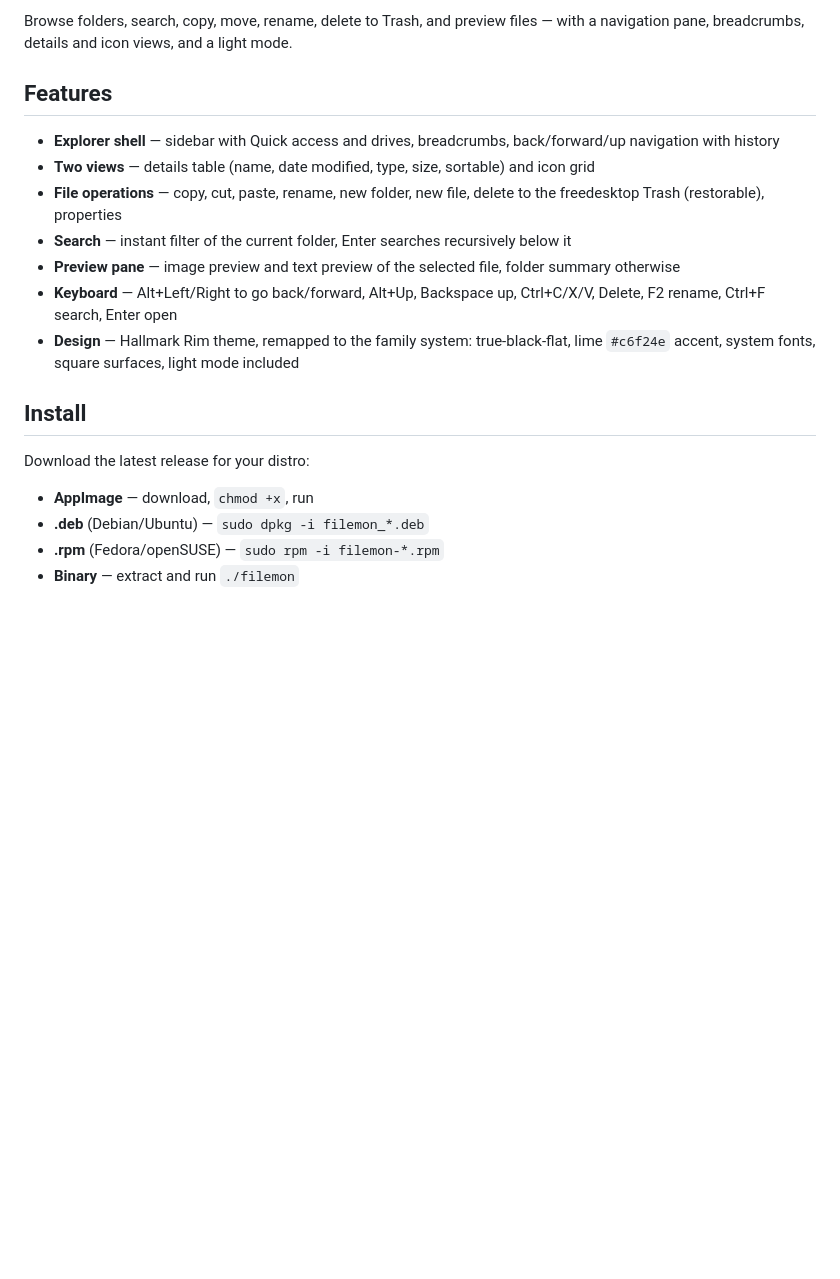
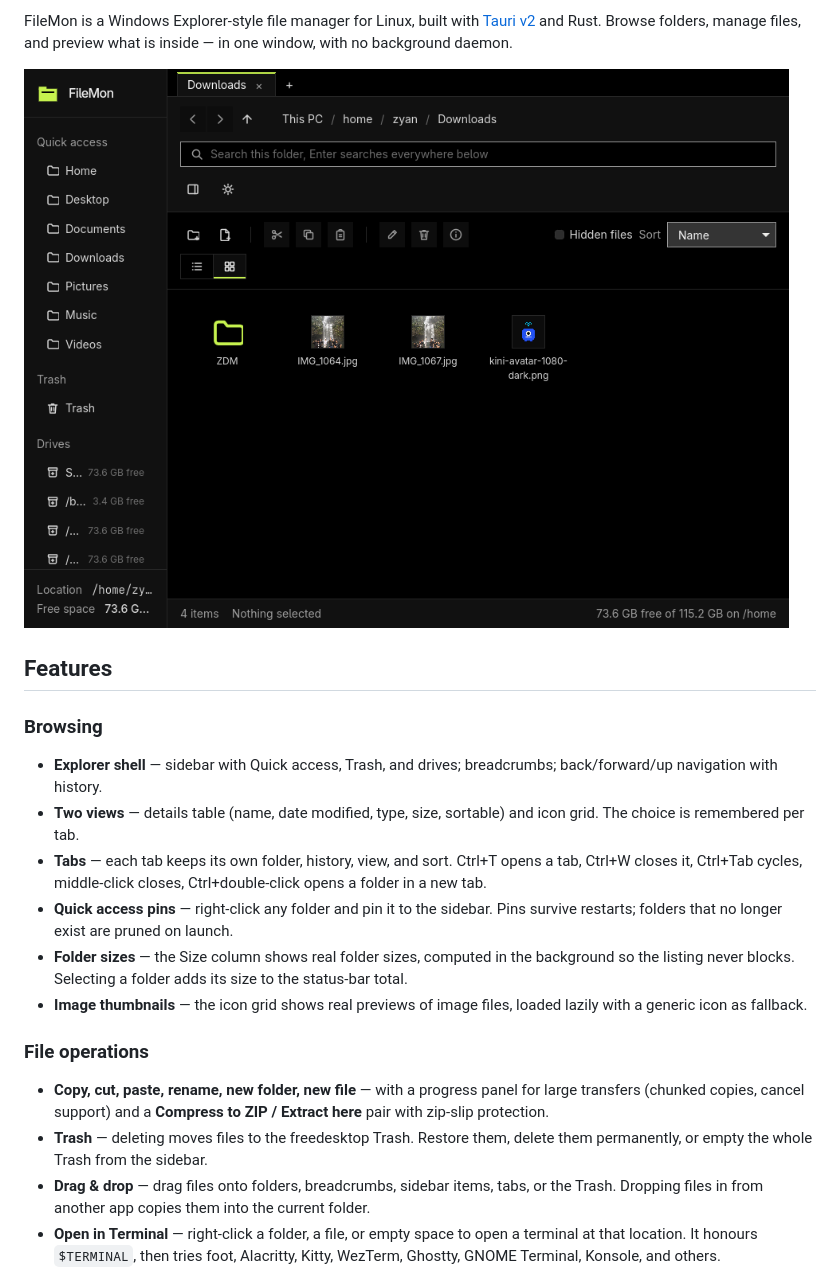
Before and after one commit to zulian026/filemon, a Markdown page: README.md, the part around one of its changes. Drawn GitHub-style; pictures changed too: docs/images/screenshot-icons.png (added); blank space fills up the shorter version.

```diff
--- a/README.md
+++ b/README.md
@@ -4,22 +8,23 @@ A Windows Explorer-style file manager for Linux, built with Tauri v2 and Rust.
 
-Browse folders, search, copy, move, rename, delete to Trash, and preview files — with a navigation pane, breadcrumbs, details and icon views, and a light mode.
+FileMon is a Windows Explorer-style file manager for Linux, built with [Tauri v2](https://v2.tauri.app/) and Rust. Browse folders, manage files, and preview what is inside — in one window, with no background daemon.
+
+![Icons view — image thumbnails, dark theme](docs/images/screenshot-icons.png)
 
 ## Features
 
-- **Explorer shell** — sidebar with Quick access and drives, breadcrumbs, back/forward/up navigation with history
-- **Two views** — details table (name, date modified, type, size, sortable) and icon grid
-- **File operations** — copy, cut, paste, rename, new folder, new file, delete to the freedesktop Trash (restorable), properties
-- **Search** — instant filter of the current folder, Enter searches recursively below it
-- **Preview pane** — image preview and text preview of the selected file, folder summary otherwise
-- **Keyboard** — Alt+Left/Right to go back/forward, Alt+Up, Backspace up, Ctrl+C/X/V, Delete, F2 rename, Ctrl+F search, Enter open
-- **Design** — Hallmark Rim theme, remapped to the family system: true-black-flat, lime `#c6f24e` accent, system fonts, square surfaces, light mode included
+### Browsing
 
-## Install
+- **Explorer shell** — sidebar with Quick access, Trash, and drives; breadcrumbs; back/forward/up navigation with history.
+- **Two views** — details table (name, date modified, type, size, sortable) and icon grid. The choice is remembered per tab.
+- **Tabs** — each tab keeps its own folder, history, view, and sort. Ctrl+T opens a tab, Ctrl+W closes it, Ctrl+Tab cycles, middle-click closes, Ctrl+double-click opens a folder in a new tab.
+- **Quick access pins** — right-click any folder and pin it to the sidebar. Pins survive restarts; folders that no longer exist are pruned on launch.
+- **Folder sizes** — the Size column shows real folder sizes, computed in the background so the listing never blocks. Selecting a folder adds its size to the status-bar total.
+- **Image thumbnails** — the icon grid shows real previews of image files, loaded lazily with a generic icon as fallback.
 
-Download the latest release for your distro:
+### File operations
 
-- **AppImage** — download, `chmod +x`, run
-- **.deb** (Debian/Ubuntu) — `sudo dpkg -i filemon_*.deb`
-- **.rpm** (Fedora/openSUSE) — `sudo rpm -i filemon-*.rpm`
-- **Binary** — extract and run `./filemon`
+- **Copy, cut, paste, rename, new folder, new file** — with a progress panel for large transfers (chunked copies, cancel support) and a **Compress to ZIP / Extract here** pair with zip-slip protection.
+- **Trash** — deleting moves files to the freedesktop Trash. Restore them, delete them permanently, or empty the whole Trash from the sidebar.
+- **Drag & drop** — drag files onto folders, breadcrumbs, sidebar items, tabs, or the Trash. Dropping files in from another app copies them into the current folder.
+- **Open in Terminal** — right-click a folder, a file, or empty space to open a terminal at that location. It honours `$TERMINAL`, then tries foot, Alacritty, Kitty, WezTerm, Ghostty, GNOME Terminal, Konsole, and others.
 
```
Also changed, not shown: other parts of README.md (+115 -10 lines), .github/ISSUE_TEMPLATE/bug_report.md (added, +36 -0 lines), .github/ISSUE_TEMPLATE/feature_request.md (added, +22 -0 lines), .github/PULL_REQUEST_TEMPLATE.md (added, +14 -0 lines), CONTRIBUTING.md (added, +30 -0 lines), docs/images/screenshot-details.png (added).
